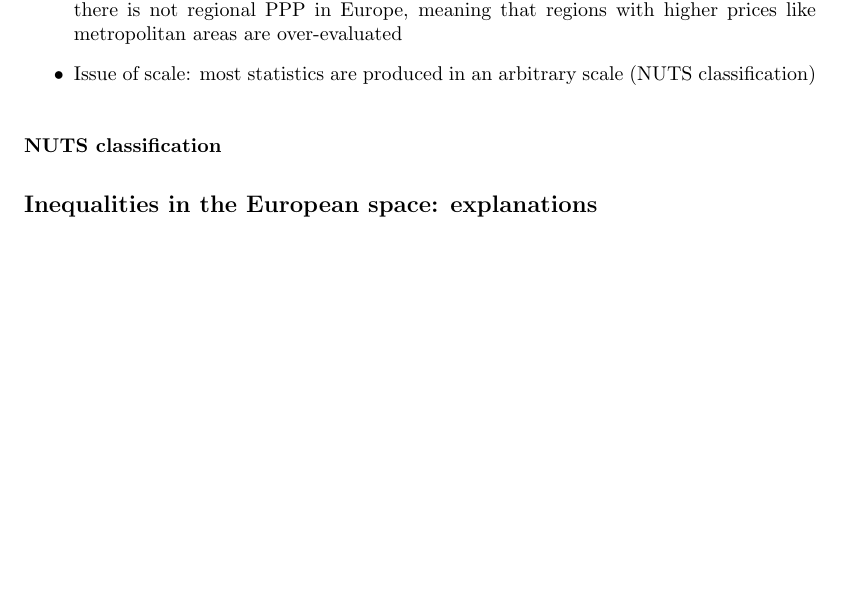
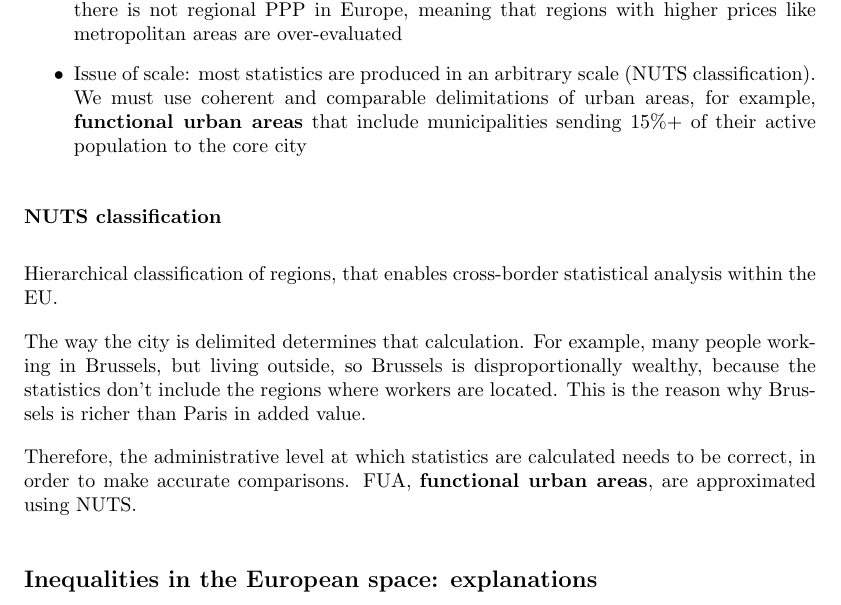
Before and after one commit to carlahy/4cities, a LaTeX document (s1/ECUW/notes.tex): part of page 11 of 15, cut so that both start at the same text, the shorter picture padded with empty space. Compiled offline with pdfLaTeX.

Commit message:
ECUW lecture 3 notes

```diff
--- a/s1/ECUW/notes.tex
+++ b/s1/ECUW/notes.tex
@@ -263,11 +263,18 @@ To ensure geographical comparability of GDP,
 
 \begin{outline}
 	\1 Use GDP in PPP rather than current prices in €, to take into account the price differences (money power is not the same everywhere, even inter-regionally). But, there is not regional PPP in Europe, meaning that regions with higher prices like metropolitan areas are over-evaluated
-	\1 Issue of scale: most statistics are produced in an arbitrary scale (NUTS classification)
+	\1 Issue of scale: most statistics are produced in an arbitrary scale (NUTS classification). We must use coherent and comparable delimitations of urban areas, for example, \textbf{functional urban areas} that include municipalities sending 15\%+ of their active population to the core city
 
 \end{outline}
 
 \subsubsection{NUTS classification}
+
+Hierarchical classification of regions, that enables cross-border statistical analysis within the EU.
+
+The way the city is delimited determines that calculation. For example, many people working in Brussels, but living outside, so Brussels is disproportionally wealthy, because the statistics don't include the regions where workers are located. This is the reason why Brussels is richer than Paris in added value.
+
+Therefore, the administrative level at which statistics are calculated needs to be correct, in order to make accurate comparisons.
+FUA, \textbf{functional urban areas}, are approximated using NUTS.
 
 \subsection{Inequalities in the European space: explanations}
 
```
Also changed, not shown: s1/ECUW/notes.pdf.
